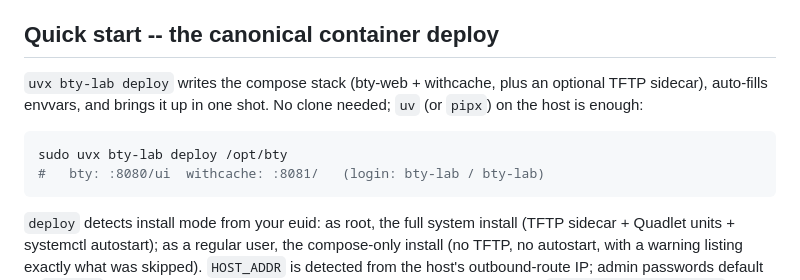
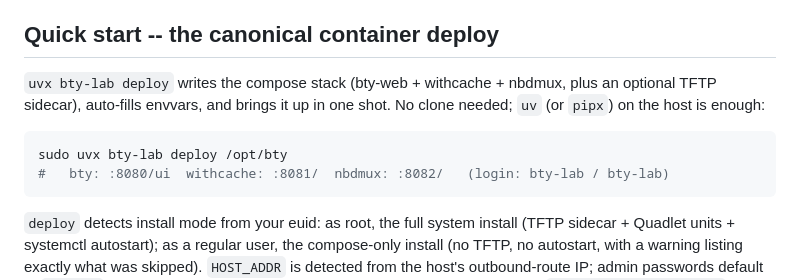
Before and after one commit to safl/bty, a Markdown page: docs/src/walkthrough-server-docker.md, the part around the change. GitHub-like rendering.

Commit message:
docs: tutorials name all three sidecars post-8080-series unification
The 8080-series port unification (Pass 1) made nbdmux a first-class
sidecar in the default deploy alongside bty-web and withcache;
_SYSTEMD_SERVICES ships nbdmux.service, deploy.py's end-of-deploy
summary already prints its :8082 URL, and the reference Quadlet
tree covers it. The tutorials still described the deploy as
"bty + withcache" only, so an operator following bty-lab-deploy.md
or bty-netboot-pc.md would not know nbdmux is running, would not
verify it, and would not change its default password. The
bty-lab-deploy Verify step also missed a healthz check for
withcache; added both while the block is being touched.

Signed-off-by: Simon A. F. Lund <os@safl.dk>

````diff
--- a/docs/src/walkthrough-server-docker.md
+++ b/docs/src/walkthrough-server-docker.md
@@ -24,13 +24,14 @@ of three ways:
 
 ## Quick start -- the canonical container deploy
 
-`uvx bty-lab deploy` writes the compose stack (bty-web + withcache, plus
-an optional TFTP sidecar), auto-fills envvars, and brings it up in one
-shot. No clone needed; `uv` (or `pipx`) on the host is enough:
+`uvx bty-lab deploy` writes the compose stack (bty-web + withcache +
+nbdmux, plus an optional TFTP sidecar), auto-fills envvars, and brings
+it up in one shot. No clone needed; `uv` (or `pipx`) on the host is
+enough:
 
 ```bash
 sudo uvx bty-lab deploy /opt/bty
-#   bty: :8080/ui  withcache: :8081/   (login: bty-lab / bty-lab)
+#   bty: :8080/ui  withcache: :8081/  nbdmux: :8082/   (login: bty-lab / bty-lab)
 ```
 
 `deploy` detects install mode from your euid: as root, the full system
````
Also changed, not shown: 2 other files.
